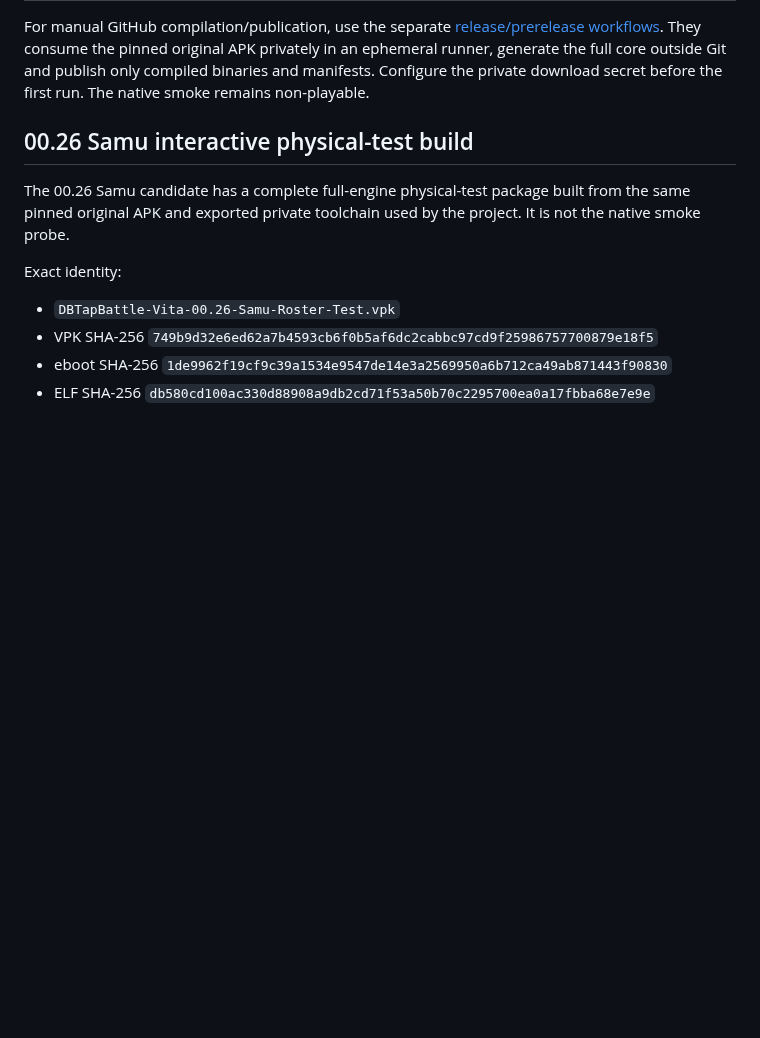
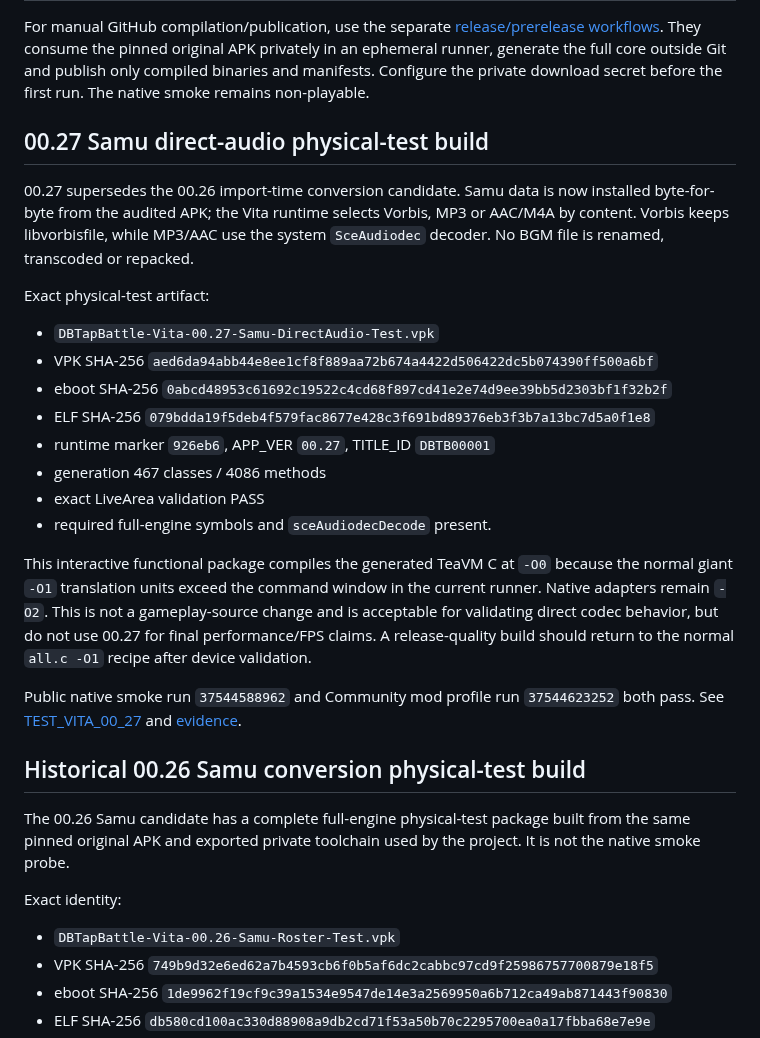
Before and after one commit to VegettoSan/Drag-n-Ball-Tap-Battle-PS-Vita, a Markdown page: docs/BUILD.md, the part around the change. Drawn GitHub-style; blank space fills up the shorter version.

Commit message:
Document 00.27 direct-audio test build

```diff
--- a/docs/BUILD.md
+++ b/docs/BUILD.md
@@ -6,7 +6,39 @@ original APK privately in an ephemeral runner, generate the full core outside
 Git and publish only compiled binaries and manifests. Configure the private
 download secret before the first run. The native smoke remains non-playable.
 
-## 00.26 Samu interactive physical-test build
+## 00.27 Samu direct-audio physical-test build
+
+00.27 supersedes the 00.26 import-time conversion candidate. Samu data is now
+installed byte-for-byte from the audited APK; the Vita runtime selects Vorbis,
+MP3 or AAC/M4A by content. Vorbis keeps libvorbisfile, while MP3/AAC use the
+system `SceAudiodec` decoder. No BGM file is renamed, transcoded or repacked.
+
+Exact physical-test artifact:
+
+- `DBTapBattle-Vita-00.27-Samu-DirectAudio-Test.vpk`
+- VPK SHA-256
+  `aed6da94abb44e8ee1cf8f889aa72b674a4422d506422dc5b074390ff500a6bf`
+- eboot SHA-256
+  `0abcd48953c61692c19522c4cd68f897cd41e2e74d9ee39bb5d2303bf1f32b2f`
+- ELF SHA-256
+  `079bdda19f5deb4f579fac8677e428c3f691bd89376eb3f3b7a13bc7d5a0f1e8`
+- runtime marker `926eb6`, APP_VER `00.27`, TITLE_ID `DBTB00001`
+- generation 467 classes / 4086 methods
+- exact LiveArea validation PASS
+- required full-engine symbols and `sceAudiodecDecode` present.
+
+This interactive functional package compiles the generated TeaVM C at `-O0`
+because the normal giant `-O1` translation units exceed the command window in
+the current runner. Native adapters remain `-O2`. This is not a gameplay-source
+change and is acceptable for validating direct codec behavior, but do not use
+00.27 for final performance/FPS claims. A release-quality build should return
+to the normal `all.c -O1` recipe after device validation.
+
+Public native smoke run `37544588962` and Community mod profile run
+`37544623252` both pass. See [TEST_VITA_00_27](TEST_VITA_00_27.md) and
+[evidence](evidence/vita_samu_direct_audio_00.27.json).
+
+## Historical 00.26 Samu conversion physical-test build
 
 The 00.26 Samu candidate has a complete full-engine physical-test package built
 from the same pinned original APK and exported private toolchain used by the
```
